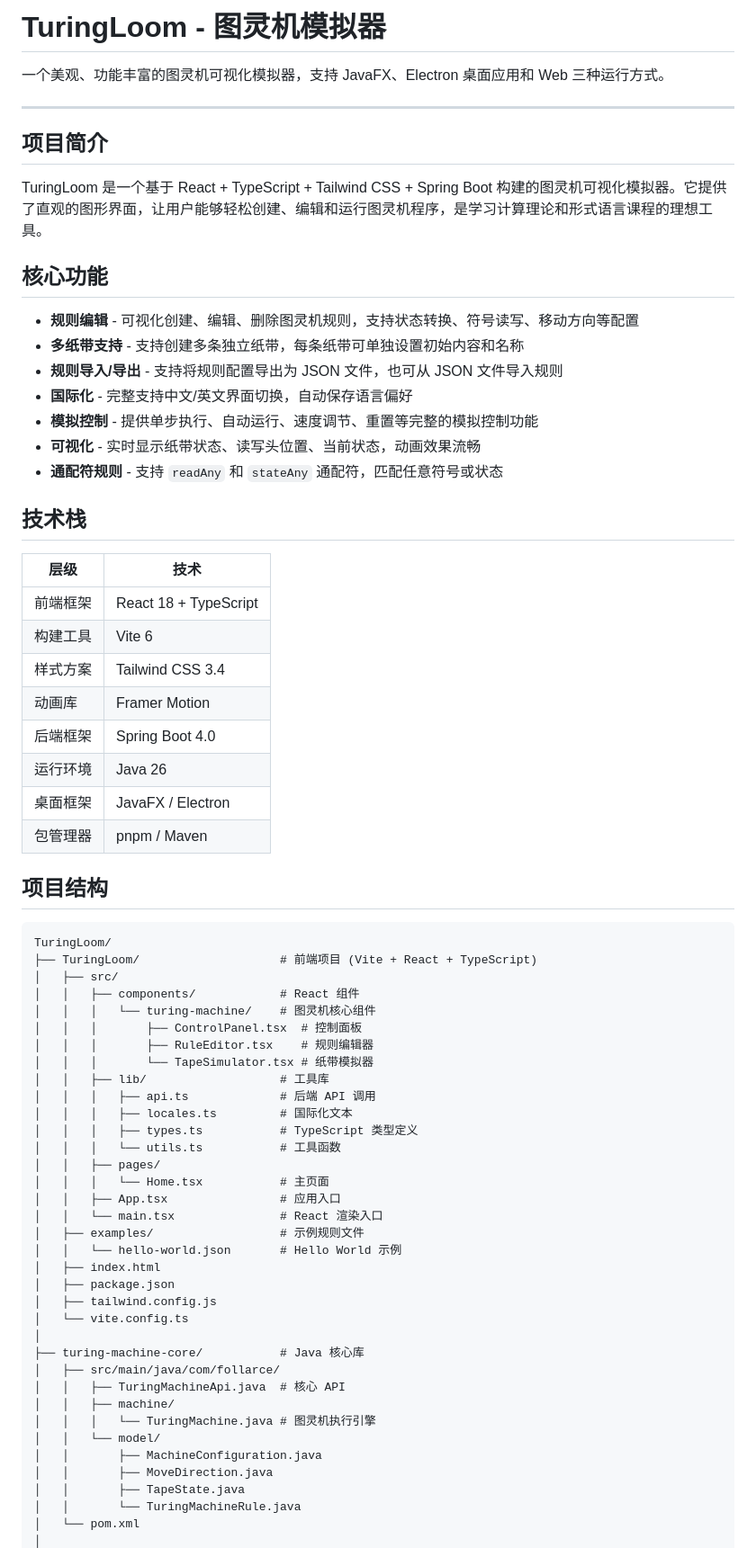
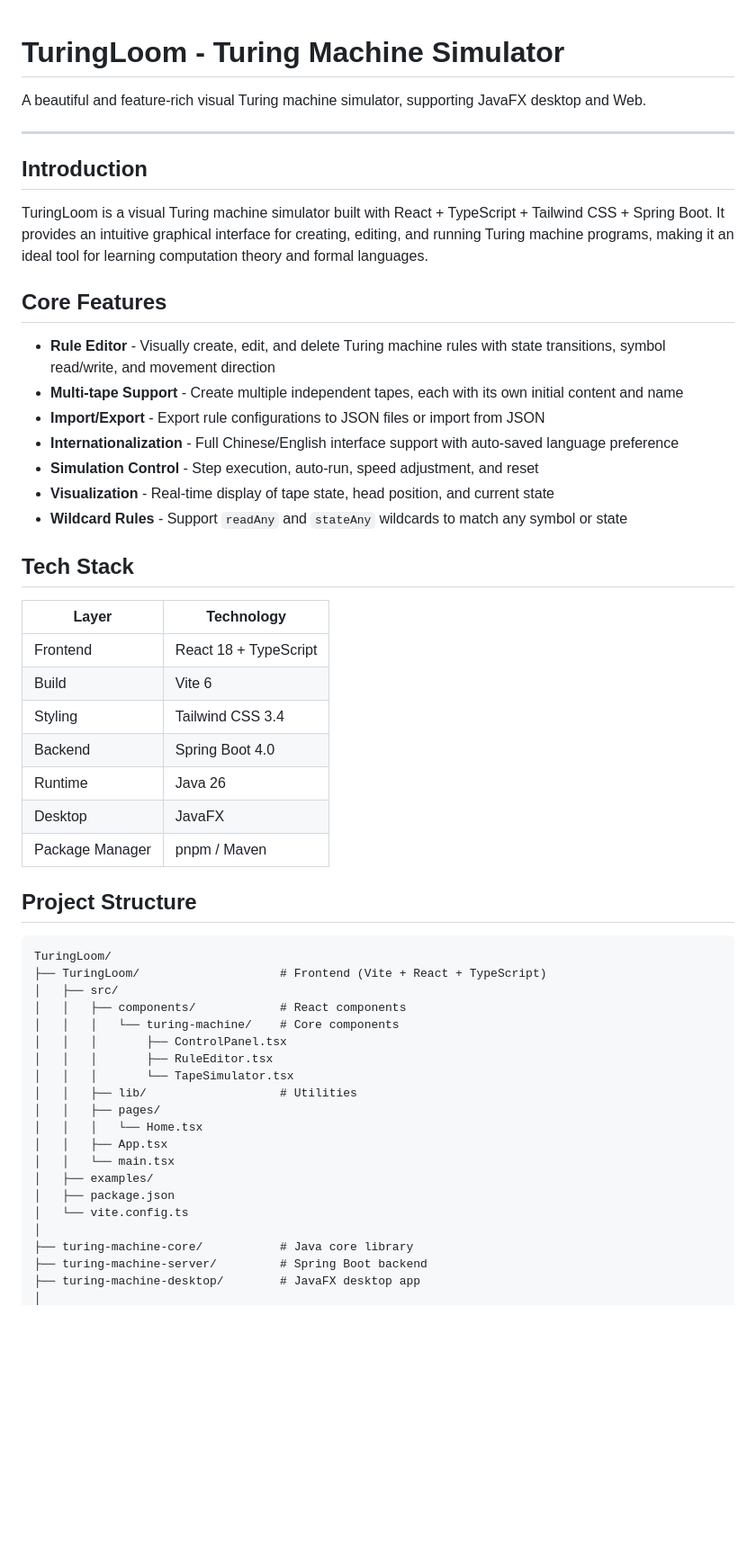
Before and after one commit to SuHeling1212/TuringLoom, a Markdown page: README.md, the part around one of its changes. Shown at 90% size. GitHub-like rendering; blank space fills up the shorter version.

Commit message:
docs: update and unify project documentation
1. 移除Electron桌面端相关内容，统一为仅支持JavaFX桌面和Web运行
2. 重构中文文档和英文README，对齐内容结构
3. 简化项目结构说明和运行步骤
4. 更新作者信息和启动脚本

````diff
--- a/README.md
+++ b/README.md
@@ -1,72 +1,57 @@
-# TuringLoom - 图灵机模拟器
 
-一个美观、功能丰富的图灵机可视化模拟器，支持 JavaFX、Electron 桌面应用和 Web 三种运行方式。
+# TuringLoom - Turing Machine Simulator
+
+A beautiful and feature-rich visual Turing machine simulator, supporting JavaFX desktop and Web.
 
 ---
 
-## 项目简介
+## Introduction
 
-TuringLoom 是一个基于 React + TypeScript + Tailwind CSS + Spring Boot 构建的图灵机可视化模拟器。它提供了直观的图形界面，让用户能够轻松创建、编辑和运行图灵机程序，是学习计算理论和形式语言课程的理想工具。
+TuringLoom is a visual Turing machine simulator built with React + TypeScript + Tailwind CSS + Spring Boot. It provides an intuitive graphical interface for creating, editing, and running Turing machine programs, making it an ideal tool for learning computation theory and formal languages.
 
-## 核心功能
+## Core Features
 
-- **规则编辑** - 可视化创建、编辑、删除图灵机规则，支持状态转换、符号读写、移动方向等配置
-- **多纸带支持** - 支持创建多条独立纸带，每条纸带可单独设置初始内容和名称
-- **规则导入/导出** - 支持将规则配置导出为 JSON 文件，也可从 JSON 文件导入规则
-- **国际化** - 完整支持中文/英文界面切换，自动保存语言偏好
-- **模拟控制** - 提供单步执行、自动运行、速度调节、重置等完整的模拟控制功能
-- **可视化** - 实时显示纸带状态、读写头位置、当前状态，动画效果流畅
-- **通配符规则** - 支持 `readAny` 和 `stateAny` 通配符，匹配任意符号或状态
+- **Rule Editor** - Visually create, edit, and delete Turing machine rules with state transitions, symbol read/write, and movement direction
+- **Multi-tape Support** - Create multiple independent tapes, each with its own initial content and name
+- **Import/Export** - Export rule configurations to JSON files or import from JSON
+- **Internationalization** - Full Chinese/English interface support with auto-saved language preference
+- **Simulation Control** - Step execution, auto-run, speed adjustment, and reset
+- **Visualization** - Real-time display of tape state, head position, and current state
+- **Wildcard Rules** - Support `readAny` and `stateAny` wildcards to match any symbol or state
 
-## 技术栈
+## Tech Stack
 
-| 层级 | 技术 |
-|------|------|
-| 前端框架 | React 18 + TypeScript |
-| 构建工具 | Vite 6 |
-| 样式方案 | Tailwind CSS 3.4 |
-| 动画库 | Framer Motion |
-| 后端框架 | Spring Boot 4.0 |
-| 运行环境 | Java 26 |
-| 桌面框架 | JavaFX / Electron |
-| 包管理器 | pnpm / Maven |
+| Layer | Technology |
+|-------|------------|
+| Frontend | React 18 + TypeScript |
+| Build | Vite 6 |
+| Styling | Tailwind CSS 3.4 |
+| Backend | Spring Boot 4.0 |
+| Runtime | Java 26 |
+| Desktop | JavaFX |
+| Package Manager | pnpm / Maven |
 
-## 项目结构
+## Project Structure
 
 ```
 TuringLoom/
-├── TuringLoom/                    # 前端项目 (Vite + React + TypeScript)
+├── TuringLoom/                    # Frontend (Vite + React + TypeScript)
 │   ├── src/
-│   │   ├── components/            # React 组件
-│   │   │   └── turing-machine/    # 图灵机核心组件
-│   │   │       ├── ControlPanel.tsx  # 控制面板
-│   │   │       ├── RuleEditor.tsx    # 规则编辑器
-│   │   │       └── TapeSimulator.tsx # 纸带模拟器
-│   │   ├── lib/                   # 工具库
-│   │   │   ├── api.ts             # 后端 API 调用
-│   │   │   ├── locales.ts         # 国际化文本
-│   │   │   ├── types.ts           # TypeScript 类型定义
-│   │   │   └── utils.ts           # 工具函数
+│   │   ├── components/            # React components
+│   │   │   └── turing-machine/    # Core components
+│   │   │       ├── ControlPanel.tsx
+│   │   │       ├── RuleEditor.tsx
+│   │   │       └── TapeSimulator.tsx
+│   │   ├── lib/                   # Utilities
 │   │   ├── pages/
-│   │   │   └── Home.tsx           # 主页面
-│   │   ├── App.tsx                # 应用入口
-│   │   └── main.tsx               # React 渲染入口
-│   ├── examples/                  # 示例规则文件
-│   │   └── hello-world.json       # Hello World 示例
-│   ├── index.html
+│   │   │   └── Home.tsx
+│   │   ├── App.tsx
+│   │   └── main.tsx
+│   ├── examples/
 │   ├── package.json
-│   ├── tailwind.config.js
 │   └── vite.config.ts
 │
-├── turing-machine-core/           # Java 核心库
-│   ├── src/main/java/com/follarce/
-│   │   ├── TuringMachineApi.java  # 核心 API
-│   │   ├── machine/
-│   │   │   └── TuringMachine.java # 图灵机执行引擎
-│   │   └── model/
-│   │       ├── MachineConfiguration.java
-│   │       ├── MoveDirection.java
-│   │       ├── TapeState.java
-│   │       └── TuringMachineRule.java
-│   └── pom.xml
+├── turing-machine-core/           # Java core library
+├── turing-machine-server/         # Spring Boot backend
+├── turing-machine-desktop/        # JavaFX desktop app
 │
````
Also changed, not shown: other parts of README.md (+39 -102 lines), 读我.md (+32 -76 lines).
